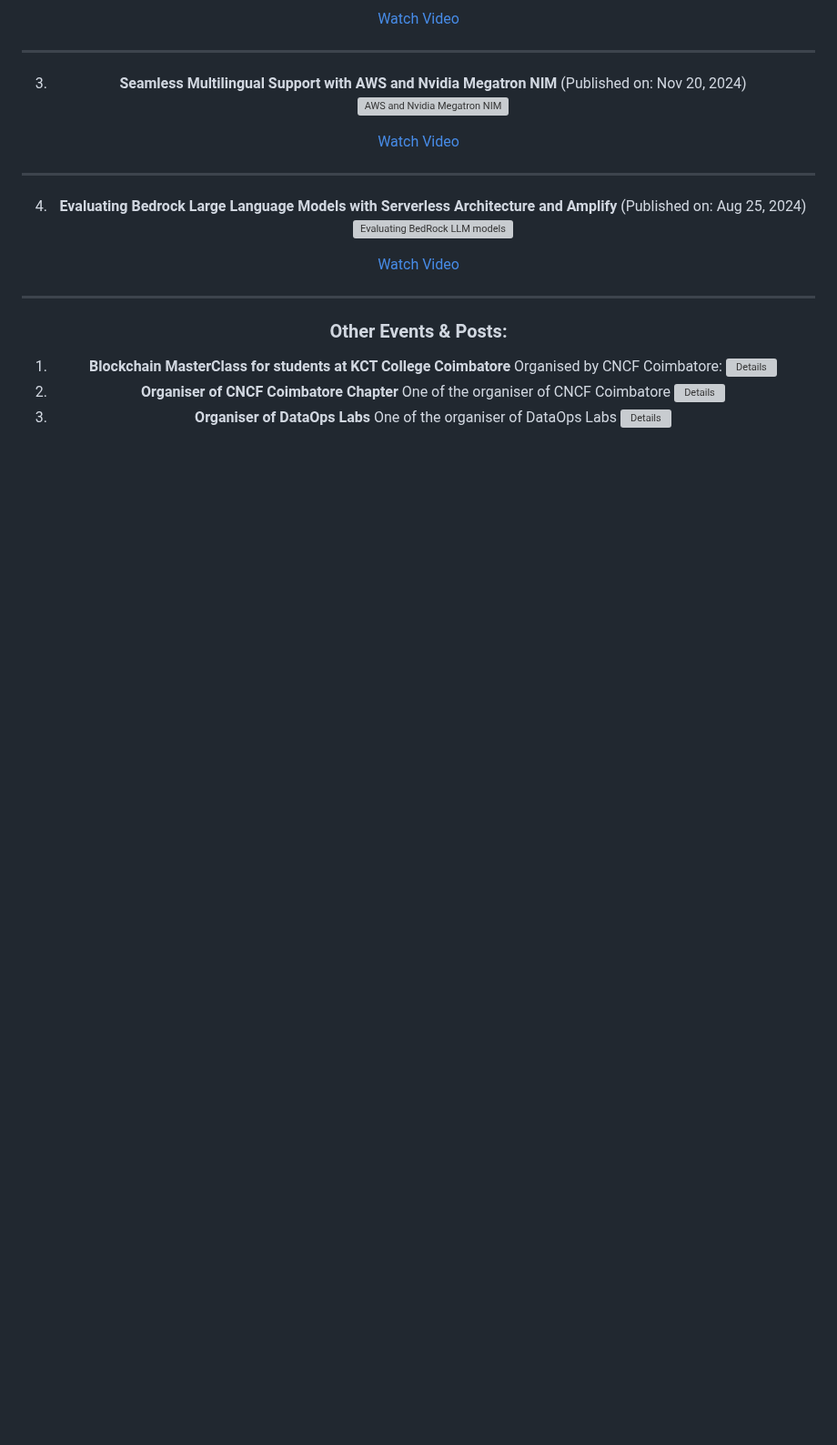
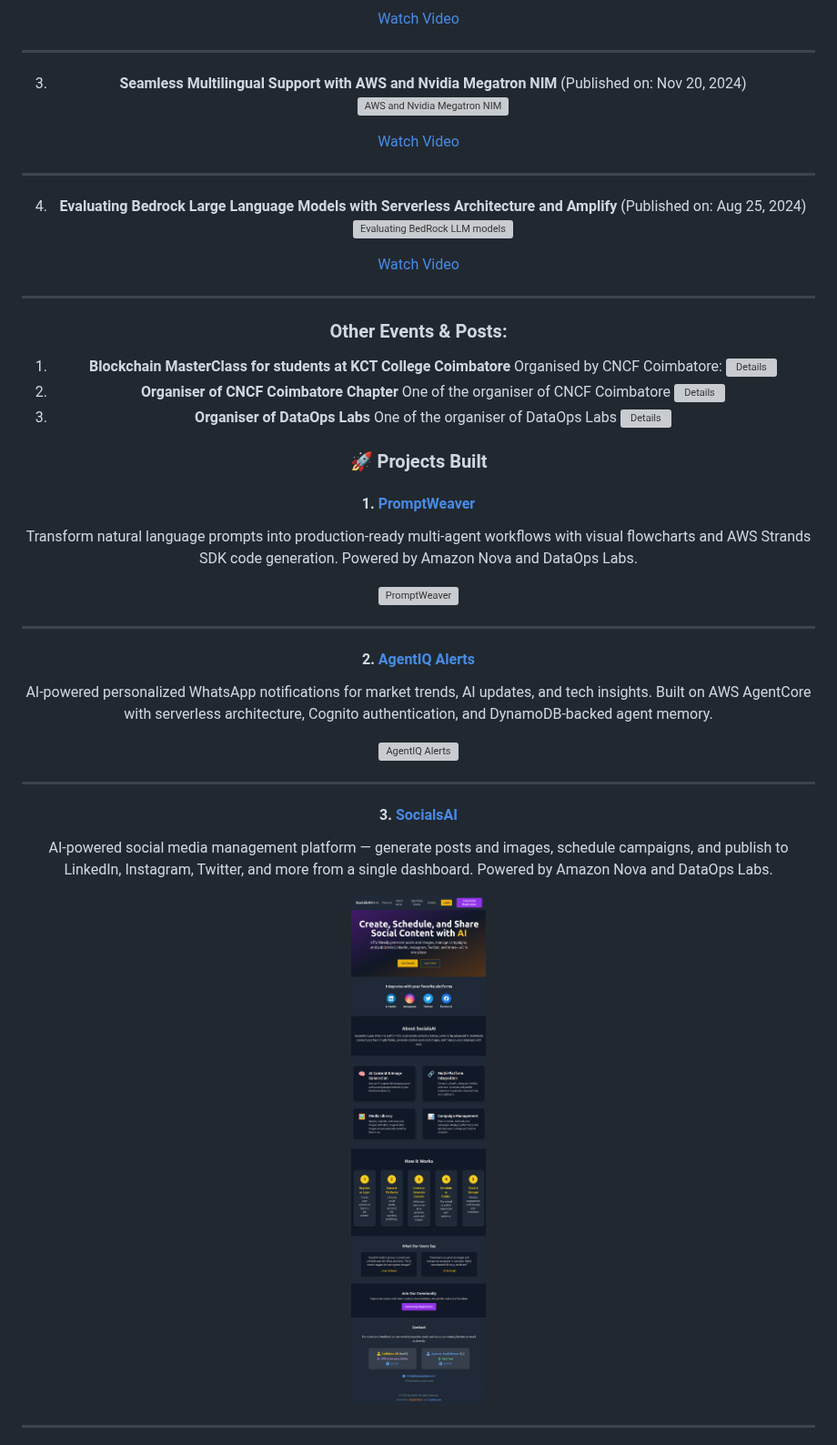
Before and after one commit to aadhi0612/aadhi0612, a Markdown page: README.md, the part around one of its changes. Shown at 91% size. GitHub-like rendering; pictures changed too: Images/Projects/socials.png (added); blank space fills up the shorter version; grey boxes are pictures that could not be loaded.

Commit message:
Add Projects Built section with screenshots for 6 projects

```diff
--- a/README.md
+++ b/README.md
@@ -820,3 +820,34 @@ ___
    One of the organiser of DataOps Labs [![Details](https://github.com/user-attachments/assets/2185bceb-b1a5-4ef9-86b9-3fa98bbf7b54)](https://www.meetup.com/dataopslabs/members/?op=leaders)
 
 
+### 🚀 Projects Built
+
+<div align="center">
+
+#### 1. [PromptWeaver](https://promptweaver.dataopslabs.com/)
+Transform natural language prompts into production-ready multi-agent workflows with visual flowcharts and AWS Strands SDK code generation. Powered by Amazon Nova and DataOps Labs.
+
+<a href="https://promptweaver.dataopslabs.com/">
+  <img src="./Images/Projects/promptweaver.png" alt="PromptWeaver" width="60%">
+</a>
+
+---
+
+#### 2. [AgentIQ Alerts](https://www.agentiqalerts.com/)
+AI-powered personalized WhatsApp notifications for market trends, AI updates, and tech insights. Built on AWS AgentCore with serverless architecture, Cognito authentication, and DynamoDB-backed agent memory.
+
+<a href="https://www.agentiqalerts.com/">
+  <img src="./Images/Projects/agentiqalerts.png" alt="AgentIQ Alerts" width="60%">
+</a>
+
+---
+
+#### 3. [SocialsAI](http://socials.dataopslabs.com/)
+AI-powered social media management platform — generate posts and images, schedule campaigns, and publish to LinkedIn, Instagram, Twitter, and more from a single dashboard. Powered by Amazon Nova and DataOps Labs.
+
+<a href="http://socials.dataopslabs.com/">
+  <img src="./Images/Projects/socials.png" alt="SocialsAI" width="60%">
+</a>
+
+---
+
```
Also changed, not shown: other parts of README.md (+29 -0 lines), Images/Projects/acdchennai.png (added), Images/Projects/awsugpdy.png (added), Images/Projects/photobooth.png (added), 2 other files.
